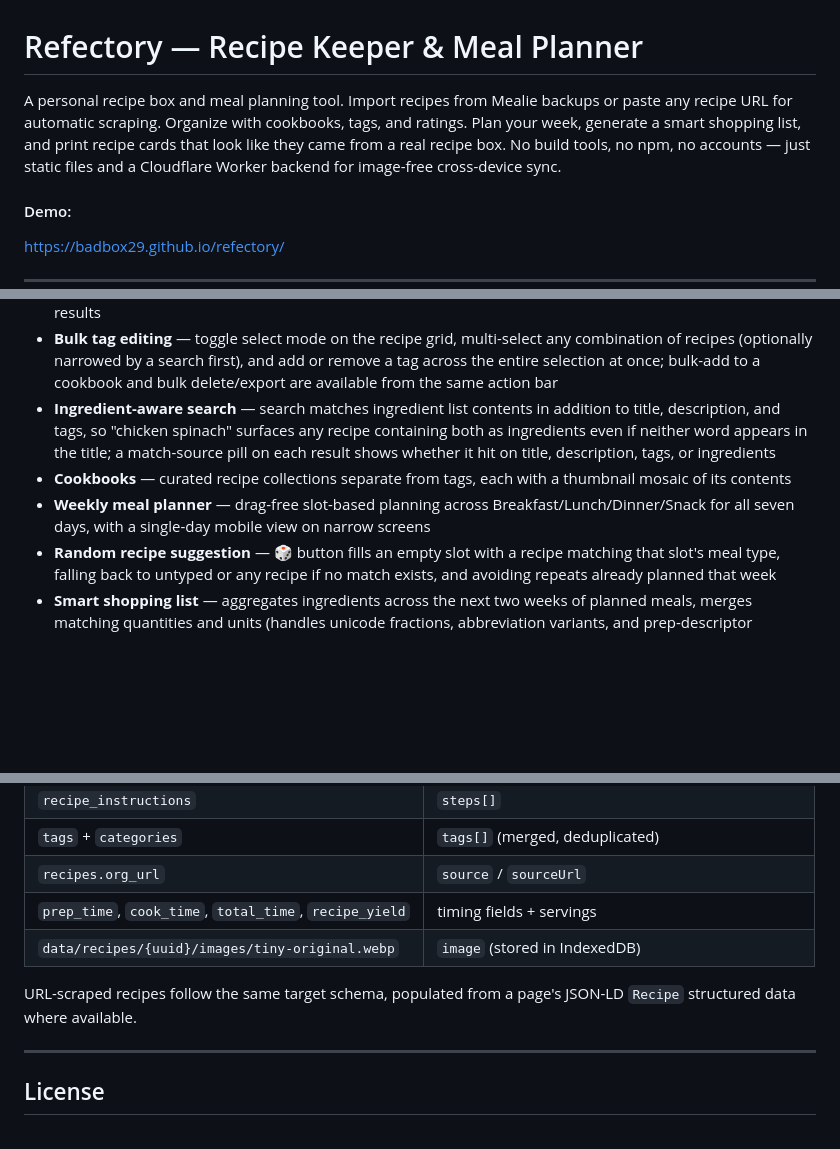
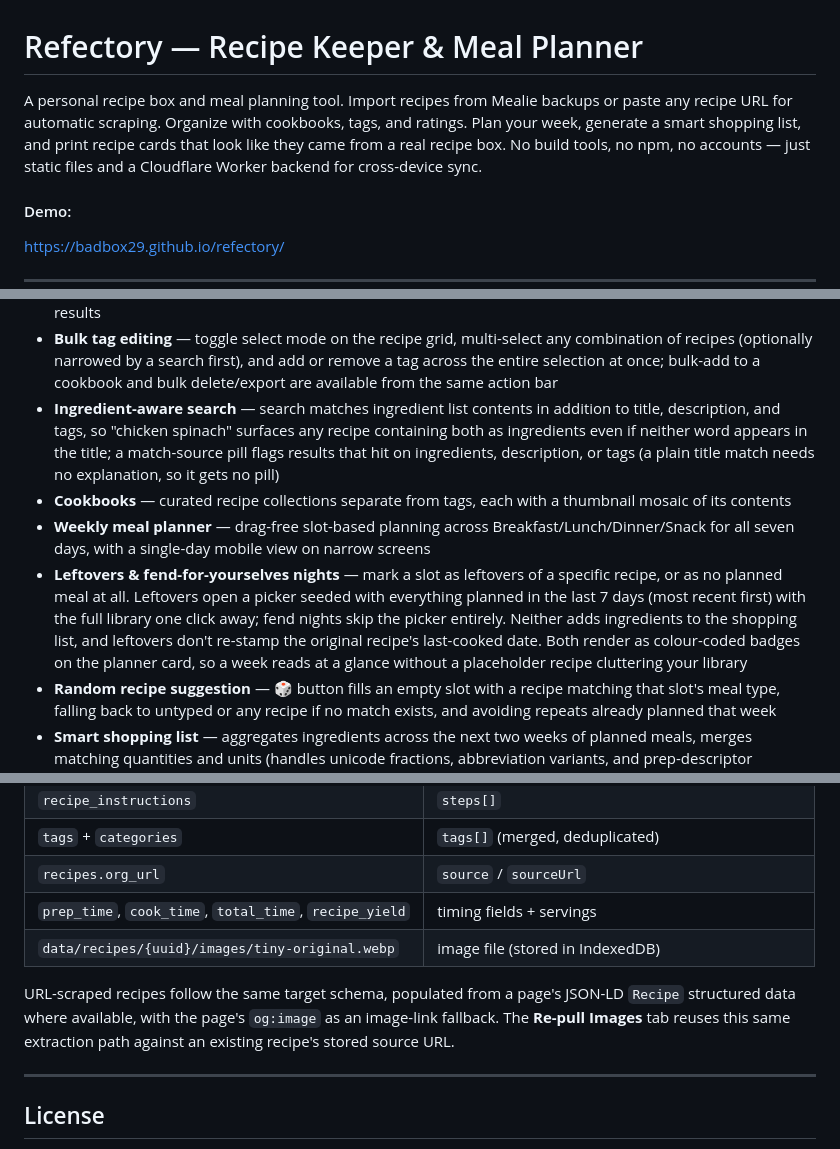
Before and after one commit to badbox29/refectory, a Markdown page: README.md, 3 parts joined by grey strips. Rendered like a GitHub page; blank space fills up the shorter version.

```diff
--- a/README.md
+++ b/README.md
@@ -1,6 +1,6 @@
 # Refectory — Recipe Keeper & Meal Planner
 
-A personal recipe box and meal planning tool. Import recipes from Mealie backups or paste any recipe URL for automatic scraping. Organize with cookbooks, tags, and ratings. Plan your week, generate a smart shopping list, and print recipe cards that look like they came from a real recipe box. No build tools, no npm, no accounts — just static files and a Cloudflare Worker backend for image-free cross-device sync.
+A personal recipe box and meal planning tool. Import recipes from Mealie backups or paste any recipe URL for automatic scraping. Organize with cookbooks, tags, and ratings. Plan your week, generate a smart shopping list, and print recipe cards that look like they came from a real recipe box. No build tools, no npm, no accounts — just static files and a Cloudflare Worker backend for cross-device sync.
 
 #### Demo:
 https://badbox29.github.io/refectory/
@@ -27,9 +27,10 @@ https://badbox29.github.io/refectory/
 - **Tag filtering** — collapsible tag panel with search, so libraries with hundreds of tags stay navigable
 - **Tag merge tool** — a dedicated manager listing every tag with its recipe count; search, multi-select, and merge any number of near-duplicate tags ("Mediterranean chicken salad" / "mediterranean chicken salad") into one canonical name across the whole library in a single pass, with a select-all for the currently filtered results
 - **Bulk tag editing** — toggle select mode on the recipe grid, multi-select any combination of recipes (optionally narrowed by a search first), and add or remove a tag across the entire selection at once; bulk-add to a cookbook and bulk delete/export are available from the same action bar
-- **Ingredient-aware search** — search matches ingredient list contents in addition to title, description, and tags, so "chicken spinach" surfaces any recipe containing both as ingredients even if neither word appears in the title; a match-source pill on each result shows whether it hit on title, description, tags, or ingredients
+- **Ingredient-aware search** — search matches ingredient list contents in addition to title, description, and tags, so "chicken spinach" surfaces any recipe containing both as ingredients even if neither word appears in the title; a match-source pill flags results that hit on ingredients, description, or tags (a plain title match needs no explanation, so it gets no pill)
 - **Cookbooks** — curated recipe collections separate from tags, each with a thumbnail mosaic of its contents
 - **Weekly meal planner** — drag-free slot-based planning across Breakfast/Lunch/Dinner/Snack for all seven days, with a single-day mobile view on narrow screens
+- **Leftovers & fend-for-yourselves nights** — mark a slot as leftovers of a specific recipe, or as no planned meal at all. Leftovers open a picker seeded with everything planned in the last 7 days (most recent first) with the full library one click away; fend nights skip the picker entirely. Neither adds ingredients to the shopping list, and leftovers don't re-stamp the original recipe's last-cooked date. Both render as colour-coded badges on the planner card, so a week reads at a glance without a placeholder recipe cluttering your library
 - **Random recipe suggestion** — 🎲 button fills an empty slot with a recipe matching that slot's meal type, falling back to untyped or any recipe if no match exists, and avoiding repeats already planned that week
 - **Smart shopping list** — aggregates ingredients across the next two weeks of planned meals, merges matching quantities and units (handles unicode fractions, abbreviation variants, and prep-descriptor differences), and lists multiple source recipes per item
 - **Multiple shopping lists with store assignment** — create named lists (e.g. "Costco," "Farmer's Market") and assign any item — recipe-derived or manual — to one with a tap; everything still lives in one underlying list, so nothing needs to be re-entered, it's just sorted into tabs. Stays invisible (no tabs shown) until you create your first custom list
@@ -186,9 +207,9 @@ When importing a Mealie backup `.zip`, the following mapping is applied:
 | `tags` + `categories` | `tags[]` (merged, deduplicated) |
 | `recipes.org_url` | `source` / `sourceUrl` |
 | `prep_time`, `cook_time`, `total_time`, `recipe_yield` | timing fields + servings |
-| `data/recipes/{uuid}/images/tiny-original.webp` | `image` (stored in IndexedDB) |
+| `data/recipes/{uuid}/images/tiny-original.webp` | image file (stored in IndexedDB) |
 
-URL-scraped recipes follow the same target schema, populated from a page's JSON-LD `Recipe` structured data where available.
+URL-scraped recipes follow the same target schema, populated from a page's JSON-LD `Recipe` structured data where available, with the page's `og:image` as an image-link fallback. The **Re-pull Images** tab reuses this same extraction path against an existing recipe's stored source URL.
 
 ---
 
```
Also changed, not shown: other parts of README.md (+26 -6 lines).
